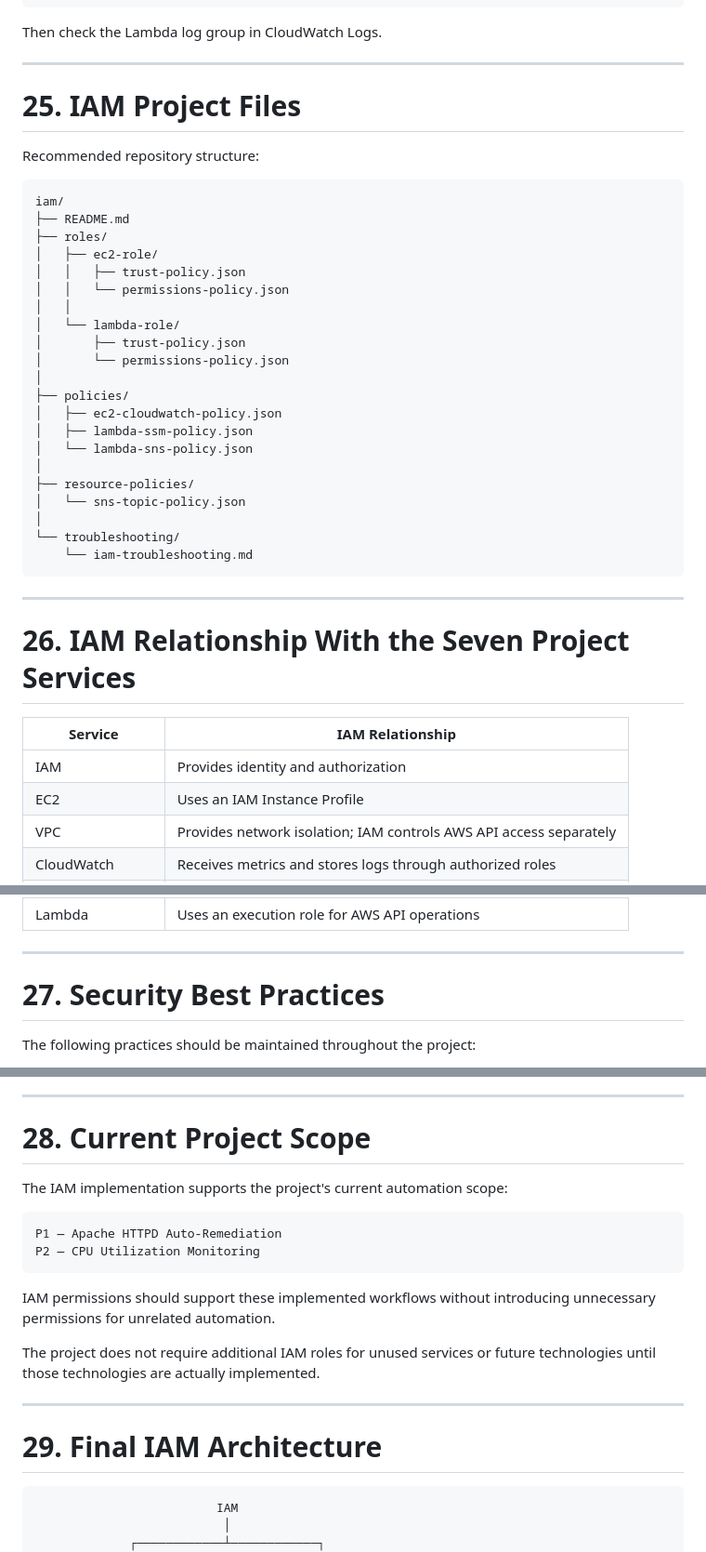
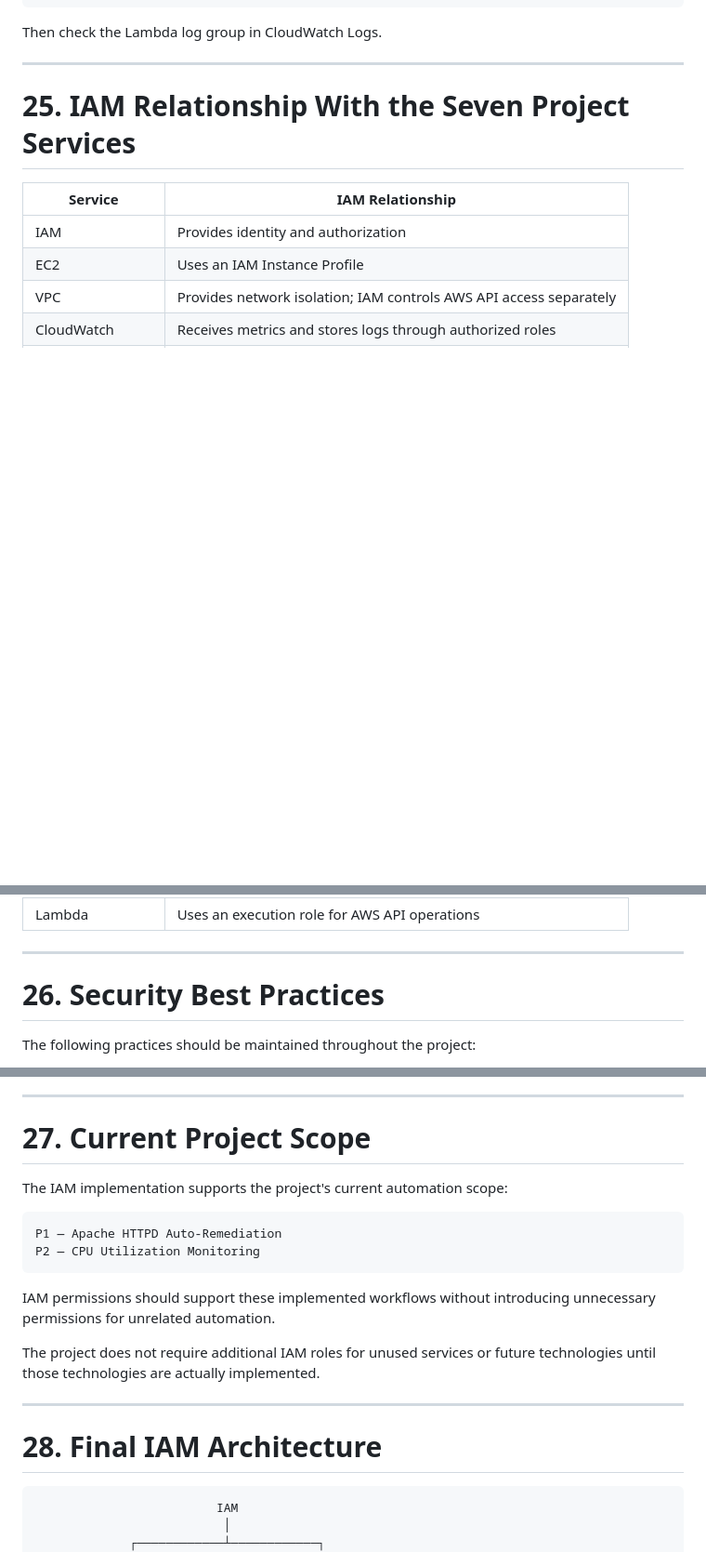
Before and after one commit to sujithsumo-cloud/CloudOps-NOC-AutoRemediation, a Markdown page: IAM/README.md, 3 parts joined by grey strips. Shown at 93% size. Drawn GitHub-style; blank space fills up the shorter version.

````diff
--- a/IAM/README.md
+++ b/IAM/README.md
@@ -673,37 +673,7 @@ Then check the Lambda log group in CloudWatch Logs.
 
 ---
 
-# 25. IAM Project Files
-
-Recommended repository structure:
-
-```text
-iam/
-├── README.md
-├── roles/
-│   ├── ec2-role/
-│   │   ├── trust-policy.json
-│   │   └── permissions-policy.json
-│   │
-│   └── lambda-role/
-│       ├── trust-policy.json
-│       └── permissions-policy.json
-│
-├── policies/
-│   ├── ec2-cloudwatch-policy.json
-│   ├── lambda-ssm-policy.json
-│   └── lambda-sns-policy.json
-│
-├── resource-policies/
-│   └── sns-topic-policy.json
-│
-└── troubleshooting/
-    └── iam-troubleshooting.md
-```
-
----
-
-# 26. IAM Relationship With the Seven Project Services
+# 25. IAM Relationship With the Seven Project Services
 
 | Service | IAM Relationship |
 |---|---|
@@ -717,7 +687,7 @@ iam/
 
 ---
 
-# 27. Security Best Practices
+# 26. Security Best Practices
 
 The following practices should be maintained throughout the project:
 
@@ -734,7 +704,7 @@ The following practices should be maintained throughout the project:
 
 ---
 
-# 28. Current Project Scope
+# 27. Current Project Scope
 
 The IAM implementation supports the project's current automation scope:
 
@@ -749,7 +719,7 @@ The project does not require additional IAM roles for unused services or future
 
 ---
 
-# 29. Final IAM Architecture
+# 28. Final IAM Architecture
 
 ```text
                          IAM
````
